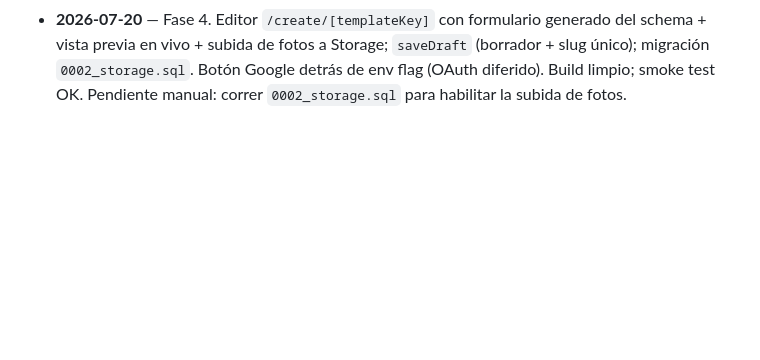
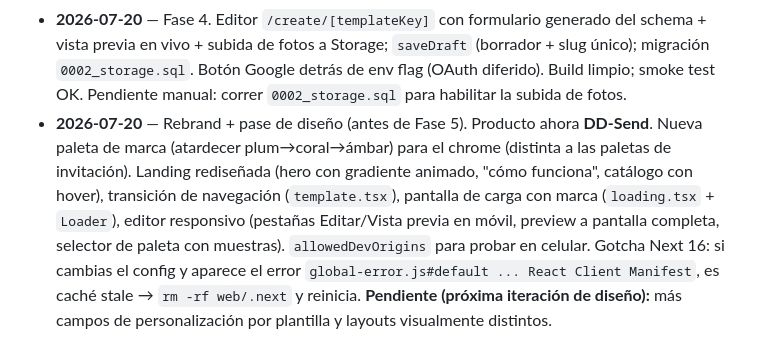
Before and after one commit to ReyDavidAG/dd-send, a Markdown page: PLAN.md, the part around the change. Drawn GitHub-style; blank space fills up the shorter version.

Commit message:
docs(plan): log DD-Send rebrand and design pass
Co-Authored-By: Claude Opus 4.8 (1M context) <noreply@anthropic.com>

```diff
--- a/PLAN.md
+++ b/PLAN.md
@@ -332,3 +332,14 @@ NEXT_PUBLIC_SITE_URL=             # para back_urls y links de invitación
   `saveDraft` (borrador + slug único); migración `0002_storage.sql`. Botón
   Google detrás de env flag (OAuth diferido). Build limpio; smoke test OK.
   Pendiente manual: correr `0002_storage.sql` para habilitar la subida de fotos.
+- **2026-07-20** — Rebrand + pase de diseño (antes de Fase 5). Producto ahora
+  **DD-Send**. Nueva paleta de marca (atardecer plum→coral→ámbar) para el chrome
+  (distinta a las paletas de invitación). Landing rediseñada (hero con gradiente
+  animado, "cómo funciona", catálogo con hover), transición de navegación
+  (`template.tsx`), pantalla de carga con marca (`loading.tsx` + `Loader`),
+  editor responsivo (pestañas Editar/Vista previa en móvil, preview a pantalla
+  completa, selector de paleta con muestras). `allowedDevOrigins` para probar en
+  celular. Gotcha Next 16: si cambias el config y aparece el error
+  `global-error.js#default ... React Client Manifest`, es caché stale →
+  `rm -rf web/.next` y reinicia. **Pendiente (próxima iteración de diseño):**
+  más campos de personalización por plantilla y layouts visualmente distintos.
```
